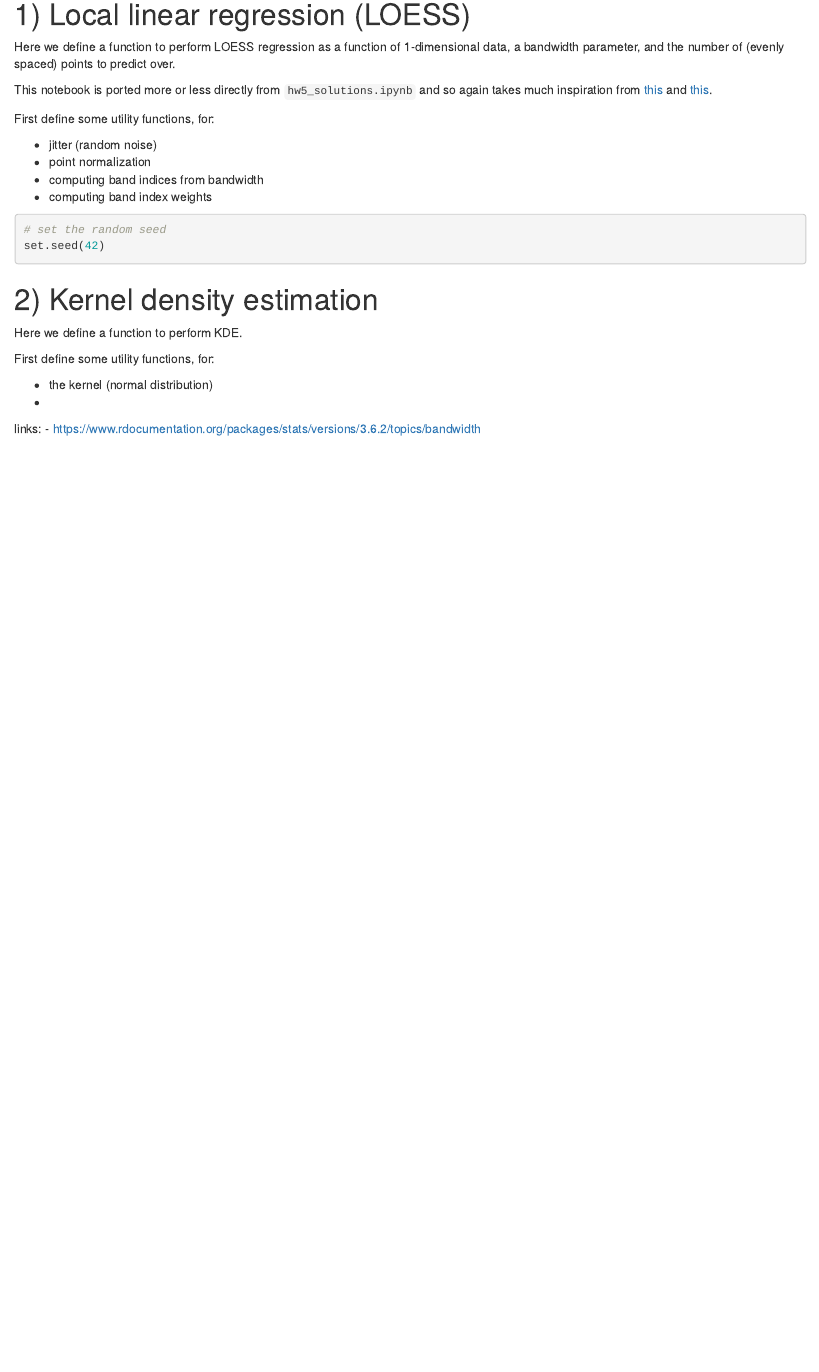
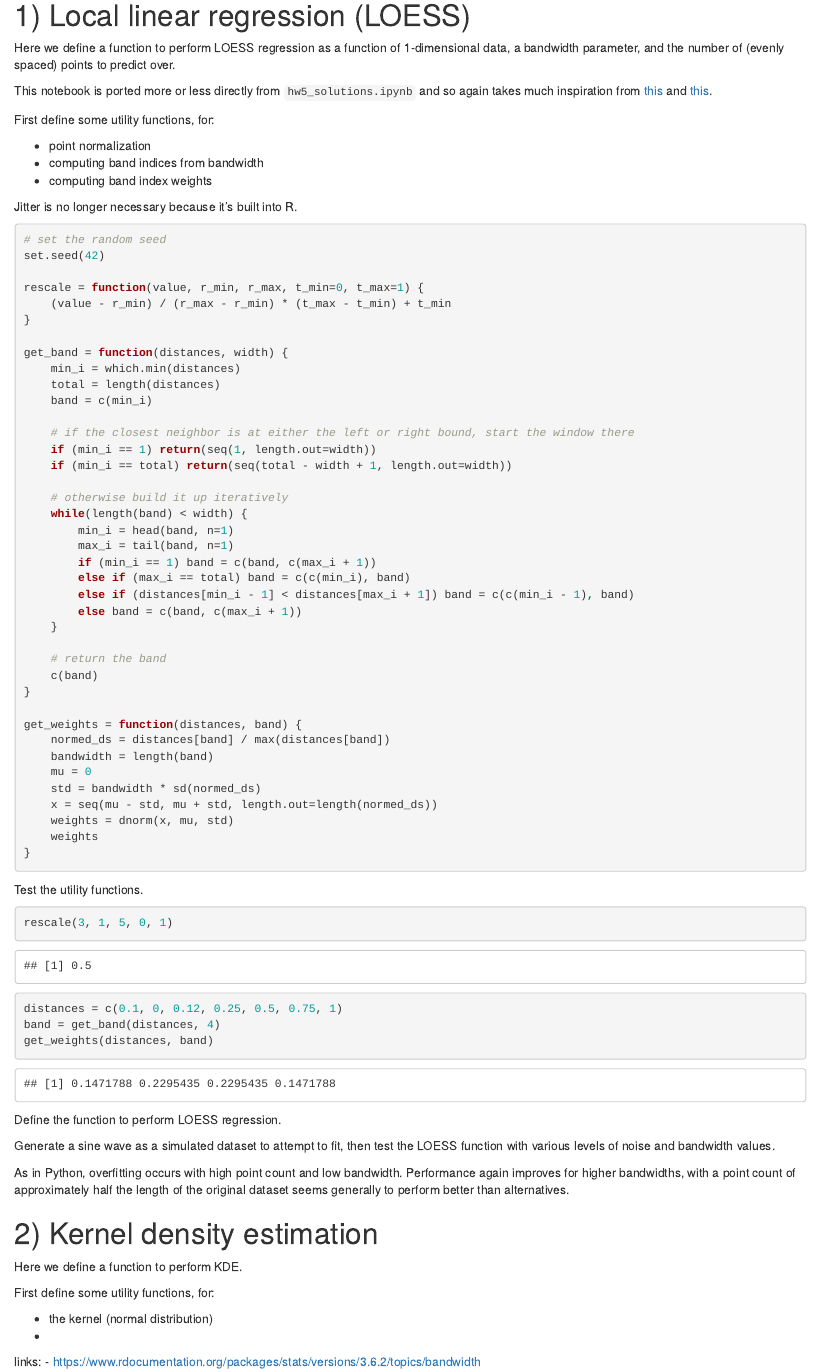
Before and after one commit to w-bonelli/STAT8330, an R Markdown document (notebooks/hw5/hw5_solutions.rmd): the page in a window 1100 px wide, from 90 px down. Rendered offline with R 4.5, knitr and Pandoc, with nearby package versions.

Commit message:
port utility functions to R

````diff
--- a/notebooks/hw5/hw5_solutions.rmd
+++ b/notebooks/hw5/hw5_solutions.rmd
@@ -11,15 +11,77 @@ This notebook is ported more or less directly from `hw5_solutions.ipynb` and so
 
 First define some utility functions, for:
 
-- jitter (random noise)
 - point normalization
 - computing band indices from bandwidth
 - computing band index weights
 
+Jitter is no longer necessary because it's built into R.
+
 ```{r}
 # set the random seed
 set.seed(42)
+
+rescale = function(value, r_min, r_max, t_min=0, t_max=1) {
+    (value - r_min) / (r_max - r_min) * (t_max - t_min) + t_min
+}
+
+get_band = function(distances, width) {
+    min_i = which.min(distances)
+    total = length(distances)
+    band = c(min_i)
+
+    # if the closest neighbor is at either the left or right bound, start the window there
+    if (min_i == 1) return(seq(1, length.out=width))
+    if (min_i == total) return(seq(total - width + 1, length.out=width))
+
+    # otherwise build it up iteratively
+    while(length(band) < width) {
+        min_i = head(band, n=1)
+        max_i = tail(band, n=1)
+        if (min_i == 1) band = c(band, c(max_i + 1))
+        else if (max_i == total) band = c(c(min_i), band)
+        else if (distances[min_i - 1] < distances[max_i + 1]) band = c(c(min_i - 1), band)
+        else band = c(band, c(max_i + 1))
+    }
+
+    # return the band
+    c(band)
+}
+
+get_weights = function(distances, band) {
+    normed_ds = distances[band] / max(distances[band])
+    bandwidth = length(band)
+    mu = 0
+    std = bandwidth * sd(normed_ds)
+    x = seq(mu - std, mu + std, length.out=length(normed_ds))
+    weights = dnorm(x, mu, std)
+    weights
+}
 ```
+
+Test the utility functions.
+
+```{r}
+rescale(3, 1, 5, 0, 1)
+
+distances = c(0.1, 0, 0.12, 0.25, 0.5, 0.75, 1)
+band = get_band(distances, 4)
+get_weights(distances, band)
+```
+
+Define the function to perform LOESS regression.
+
+```{r}
+
+```
+
+Generate a sine wave as a simulated dataset to attempt to fit, then test the LOESS function with various levels of noise and bandwidth values.
+
+```{r}
+
+```
+
+As in Python, overfitting occurs with high point count and low bandwidth. Performance again improves for higher bandwidths, with a point count of approximately half the length of the original dataset seems generally to perform better than alternatives.
 
 # 2) Kernel density estimation
 
````
